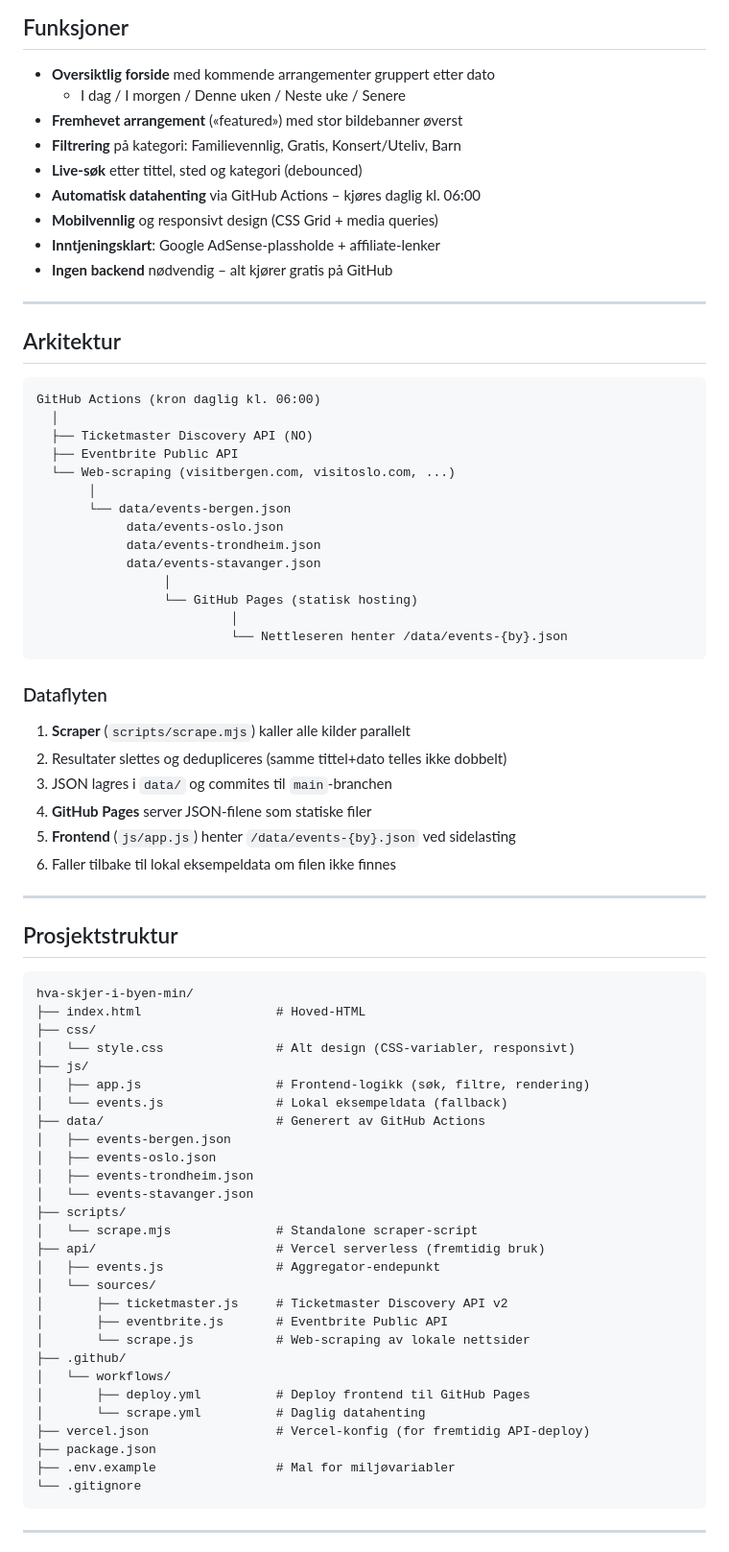
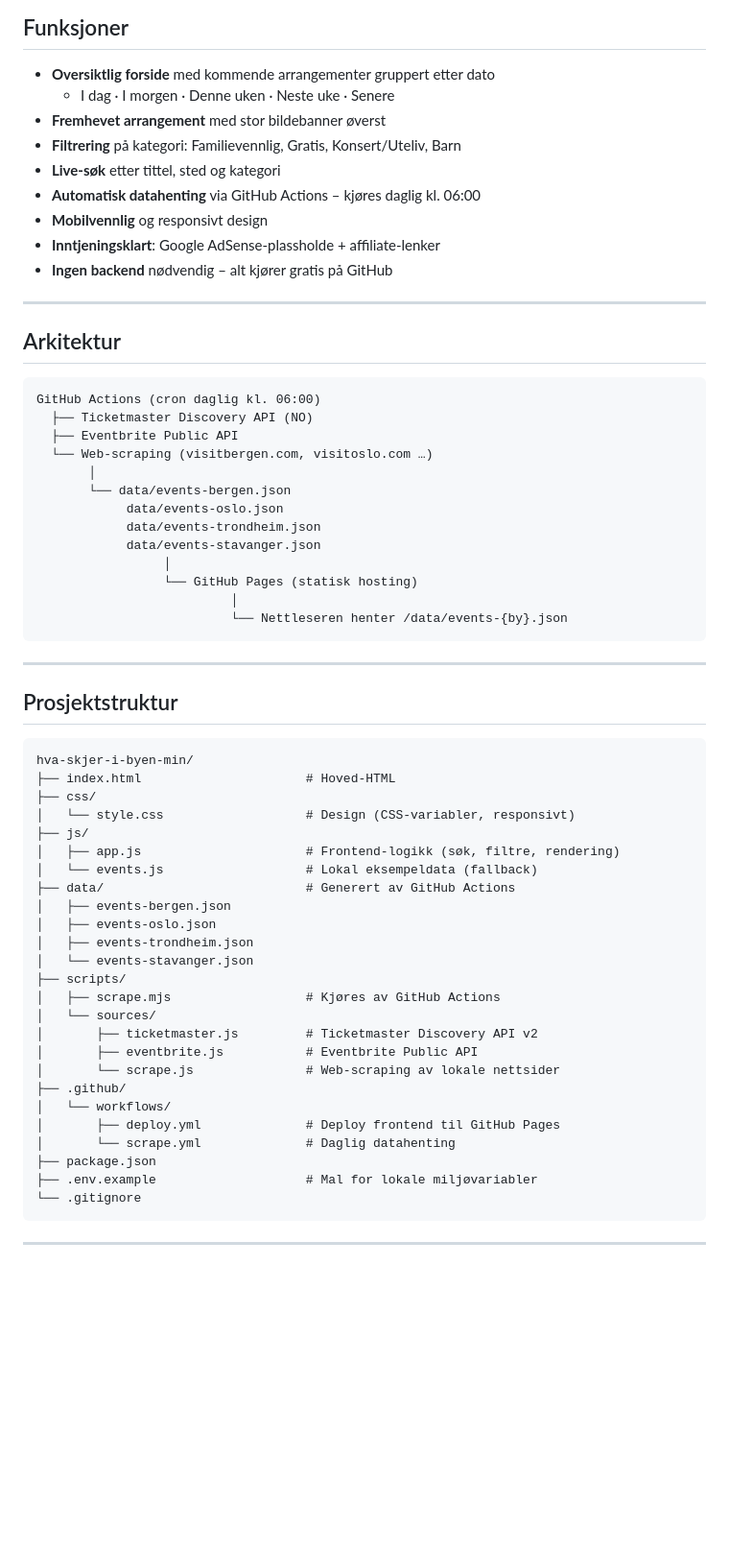
Before and after one commit to secopsvibecoder2026/Hva-skjer-i-byen-min, a Markdown page: README.md, the part around one of its changes. Shown at 96% size. Drawn GitHub-style; blank space fills up the shorter version.

````diff
--- a/README.md
+++ b/README.md
@@ -24,12 +24,12 @@ En lokal aktivitetsguide for norske byer – konserter, familieaktiviteter, grat
 ## Funksjoner
 
 - **Oversiktlig forside** med kommende arrangementer gruppert etter dato
-  - I dag / I morgen / Denne uken / Neste uke / Senere
-- **Fremhevet arrangement** («featured») med stor bildebanner øverst
+  - I dag · I morgen · Denne uken · Neste uke · Senere
+- **Fremhevet arrangement** med stor bildebanner øverst
 - **Filtrering** på kategori: Familievennlig, Gratis, Konsert/Uteliv, Barn
-- **Live-søk** etter tittel, sted og kategori (debounced)
+- **Live-søk** etter tittel, sted og kategori
 - **Automatisk datahenting** via GitHub Actions – kjøres daglig kl. 06:00
-- **Mobilvennlig** og responsivt design (CSS Grid + media queries)
+- **Mobilvennlig** og responsivt design
 - **Inntjeningsklart**: Google AdSense-plassholde + affiliate-lenker
 - **Ingen backend** nødvendig – alt kjører gratis på GitHub
 
@@ -38,11 +38,10 @@ En lokal aktivitetsguide for norske byer – konserter, familieaktiviteter, grat
 ## Arkitektur
 
 ```
-GitHub Actions (kron daglig kl. 06:00)
-  │
+GitHub Actions (cron daglig kl. 06:00)
   ├── Ticketmaster Discovery API (NO)
   ├── Eventbrite Public API
-  └── Web-scraping (visitbergen.com, visitoslo.com, ...)
+  └── Web-scraping (visitbergen.com, visitoslo.com …)
        │
        └── data/events-bergen.json
             data/events-oslo.json
@@ -54,46 +53,35 @@ GitHub Actions (kron daglig kl. 06:00)
                           └── Nettleseren henter /data/events-{by}.json
 ```
 
-### Dataflyten
-1. **Scraper** (`scripts/scrape.mjs`) kaller alle kilder parallelt
-2. Resultater slettes og dedupliceres (samme tittel+dato telles ikke dobbelt)
-3. JSON lagres i `data/` og commites til `main`-branchen
-4. **GitHub Pages** server JSON-filene som statiske filer
-5. **Frontend** (`js/app.js`) henter `/data/events-{by}.json` ved sidelasting
-6. Faller tilbake til lokal eksempeldata om filen ikke finnes
-
 ---
 
 ## Prosjektstruktur
 
 ```
 hva-skjer-i-byen-min/
-├── index.html                  # Hoved-HTML
+├── index.html                      # Hoved-HTML
 ├── css/
-│   └── style.css               # Alt design (CSS-variabler, responsivt)
+│   └── style.css                   # Design (CSS-variabler, responsivt)
 ├── js/
-│   ├── app.js                  # Frontend-logikk (søk, filtre, rendering)
-│   └── events.js               # Lokal eksempeldata (fallback)
-├── data/                       # Generert av GitHub Actions
+│   ├── app.js                      # Frontend-logikk (søk, filtre, rendering)
+│   └── events.js                   # Lokal eksempeldata (fallback)
+├── data/                           # Generert av GitHub Actions
 │   ├── events-bergen.json
 │   ├── events-oslo.json
 │   ├── events-trondheim.json
 │   └── events-stavanger.json
 ├── scripts/
-│   └── scrape.mjs              # Standalone scraper-script
-├── api/                        # Vercel serverless (fremtidig bruk)
-│   ├── events.js               # Aggregator-endepunkt
+│   ├── scrape.mjs                  # Kjøres av GitHub Actions
 │   └── sources/
-│       ├── ticketmaster.js     # Ticketmaster Discovery API v2
-│       ├── eventbrite.js       # Eventbrite Public API
-│       └── scrape.js           # Web-scraping av lokale nettsider
+│       ├── ticketmaster.js         # Ticketmaster Discovery API v2
+│       ├── eventbrite.js           # Eventbrite Public API
+│       └── scrape.js               # Web-scraping av lokale nettsider
 ├── .github/
 │   └── workflows/
-│       ├── deploy.yml          # Deploy frontend til GitHub Pages
-│       └── scrape.yml          # Daglig datahenting
-├── vercel.json                 # Vercel-konfig (for fremtidig API-deploy)
+│       ├── deploy.yml              # Deploy frontend til GitHub Pages
+│       └── scrape.yml              # Daglig datahenting
 ├── package.json
-├── .env.example                # Mal for miljøvariabler
+├── .env.example                    # Mal for lokale miljøvariabler
 └── .gitignore
 ```
 
````
Also changed, not shown: other parts of README.md (+34 -73 lines).
